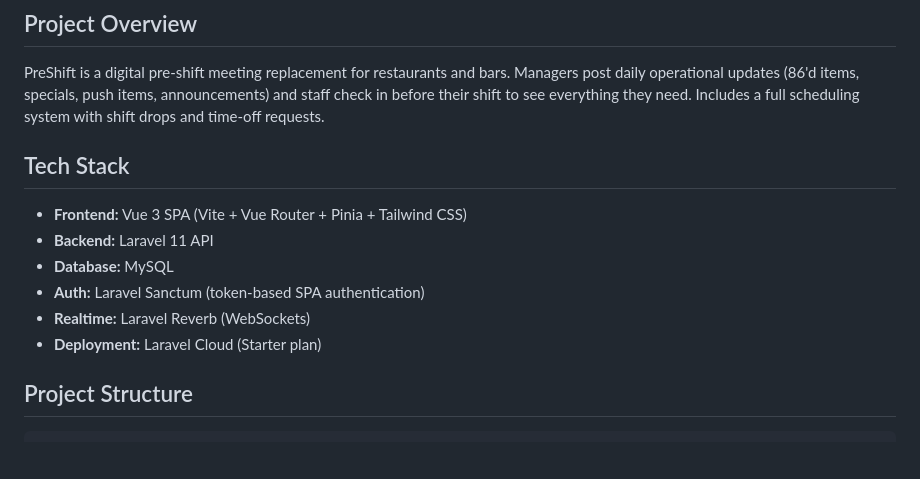
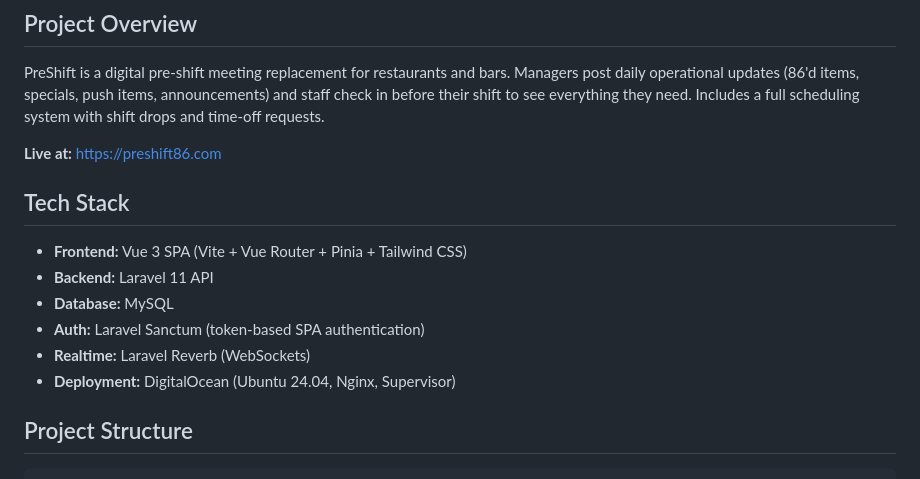
Before and after one commit to baldmike/preshift, a Markdown page: CLAUDE.md, the part around the change. GitHub-like rendering; blank space fills up the shorter version.

Commit message:
Add live URL and update deployment info in CLAUDE.md

```diff
--- a/CLAUDE.md
+++ b/CLAUDE.md
@@ -3,6 +3,8 @@
 ## Project Overview
 
 PreShift is a digital pre-shift meeting replacement for restaurants and bars. Managers post daily operational updates (86'd items, specials, push items, announcements) and staff check in before their shift to see everything they need. Includes a full scheduling system with shift drops and time-off requests.
+
+**Live at:** https://preshift86.com
 
 ## Tech Stack
 
@@ -11,7 +13,7 @@ PreShift is a digital pre-shift meeting replacement for restaurants and bars. Ma
 - **Database:** MySQL
 - **Auth:** Laravel Sanctum (token-based SPA authentication)
 - **Realtime:** Laravel Reverb (WebSockets)
-- **Deployment:** Laravel Cloud (Starter plan)
+- **Deployment:** DigitalOcean (Ubuntu 24.04, Nginx, Supervisor)
 
 ## Project Structure
 
```
